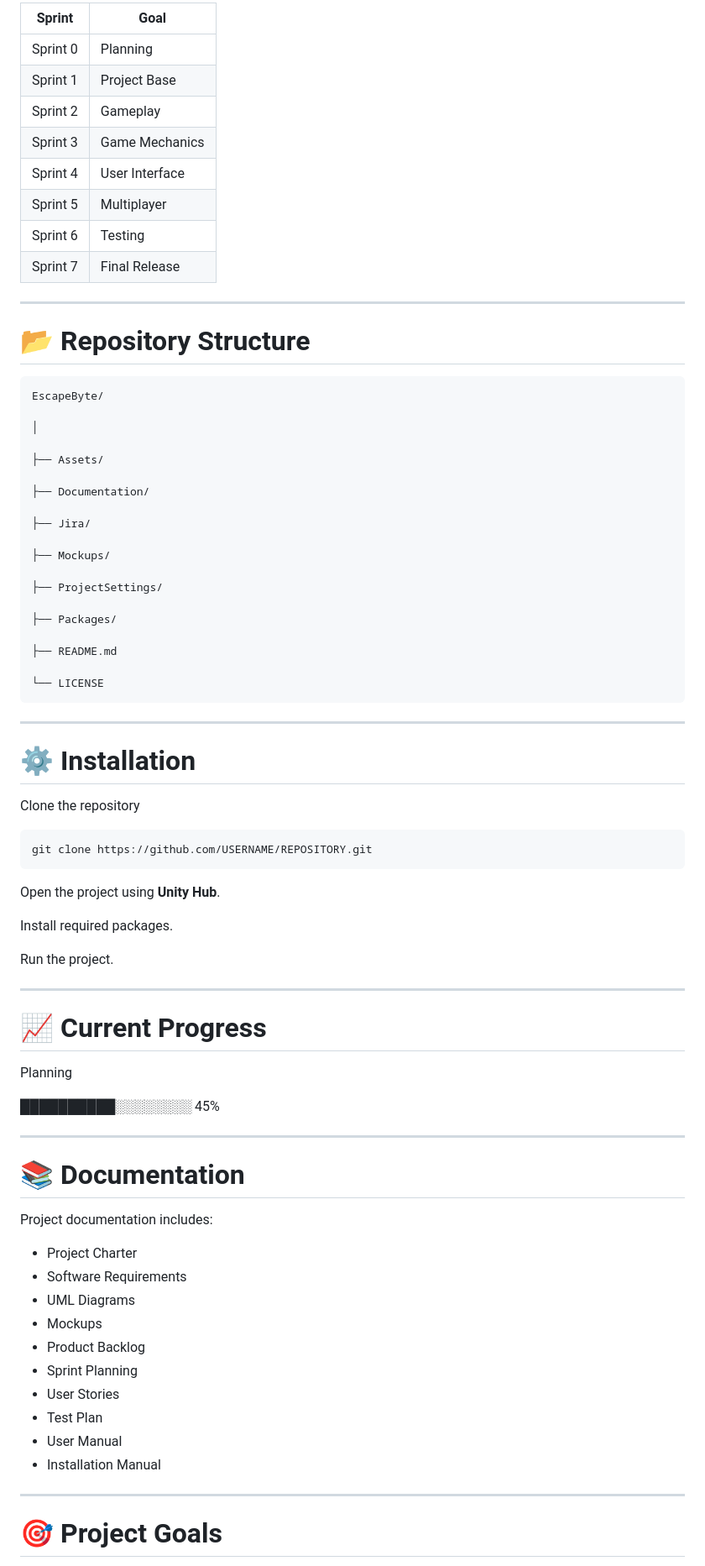
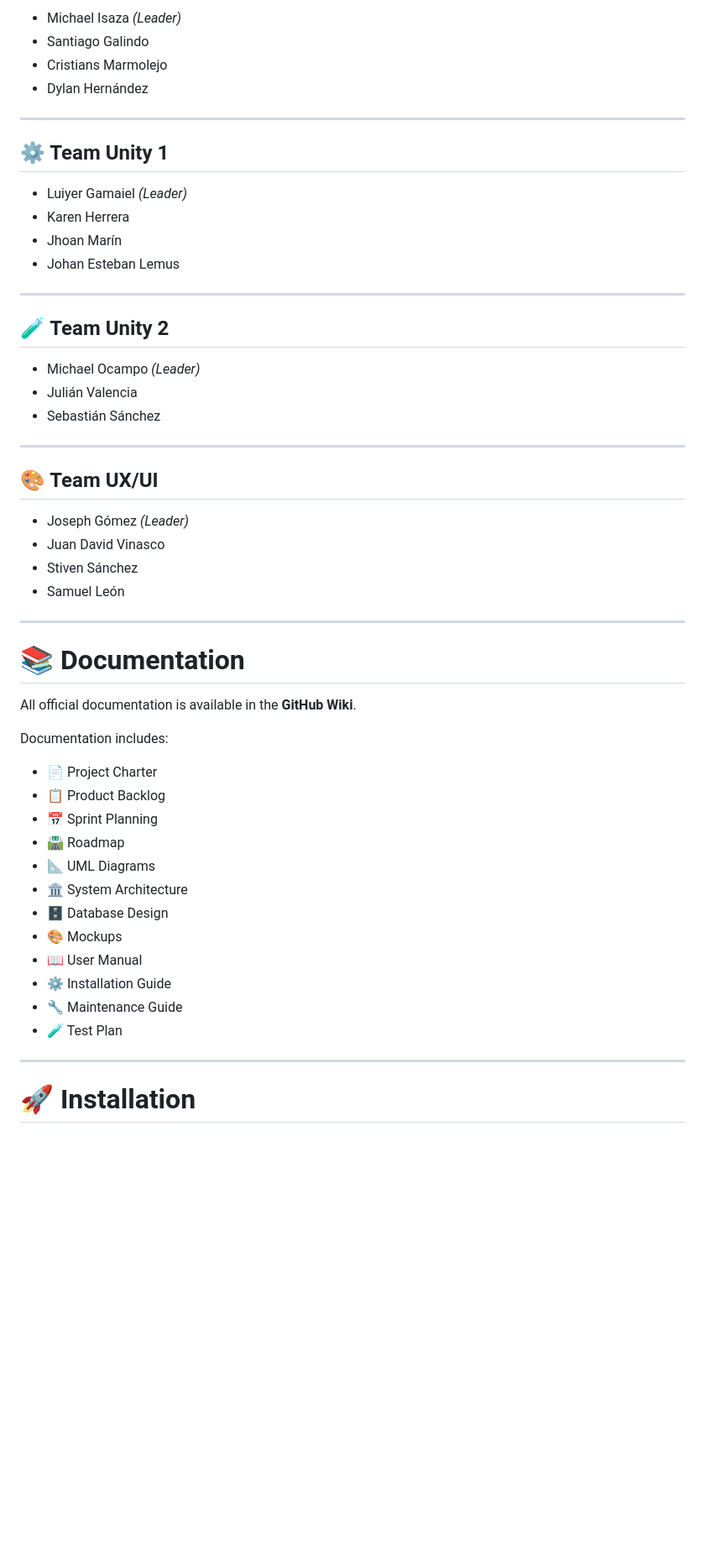
Before and after one commit to ADSO3231252/escapeRoom, a Markdown page: README.md, the part around one of its changes. Shown at 84% size. Rendered like a GitHub page; blank space fills up the shorter version.

Commit message:
Revise README for project name and details
Updated project name and description in README.md, modified project details, and adjusted sections for clarity.

````diff
--- a/README.md
+++ b/README.md
@@ -191,83 +193,57 @@ main
 
-| Sprint | Goal |
-|----------|----------------|
-| Sprint 0 | Planning |
-| Sprint 1 | Project Base |
-| Sprint 2 | Gameplay |
-| Sprint 3 | Game Mechanics |
-| Sprint 4 | User Interface |
-| Sprint 5 | Multiplayer |
-| Sprint 6 | Testing |
-| Sprint 7 | Final Release |
+- Michael Isaza *(Leader)*
+- Santiago Galindo
+- Cristians Marmolejo
+- Dylan Hernández
 
 ---
 
-# 📂 Repository Structure
+## ⚙ Team Unity 1
 
-```
-EscapeByte/
-
-│
-
-├── Assets/
-
-├── Documentation/
-
-├── Jira/
-
-├── Mockups/
-
-├── ProjectSettings/
-
-├── Packages/
-
-├── README.md
-
-└── LICENSE
-```
+- Luiyer Gamaiel *(Leader)*
+- Karen Herrera
+- Jhoan Marín
+- Johan Esteban Lemus
 
 ---
 
-# ⚙ Installation
+## 🧪 Team Unity 2
 
-Clone the repository
-
-```bash
-git clone https://github.com/USERNAME/REPOSITORY.git
-```
-
-Open the project using **Unity Hub**.
-
-Install required packages.
-
-Run the project.
+- Michael Ocampo *(Leader)*
+- Julián Valencia
+- Sebastián Sánchez
 
 ---
 
-# 📈 Current Progress
+## 🎨 Team UX/UI
 
-Planning
-
-██████████░░░░░░░░ 45%
+- Joseph Gómez *(Leader)*
+- Juan David Vinasco
+- Stiven Sánchez
+- Samuel León
 
 ---
 
 # 📚 Documentation
 
-Project documentation includes:
+All official documentation is available in the **GitHub Wiki**.
 
-- Project Charter
-- Software Requirements
-- UML Diagrams
-- Mockups
-- Product Backlog
-- Sprint Planning
-- User Stories
-- Test Plan
-- User Manual
-- Installation Manual
+Documentation includes:
+
+- 📄 Project Charter
+- 📋 Product Backlog
+- 📅 Sprint Planning
+- 🛣 Roadmap
+- 📐 UML Diagrams
+- 🏛 System Architecture
+- 🗄 Database Design
+- 🎨 Mockups
+- 📖 User Manual
+- ⚙ Installation Guide
+- 🔧 Maintenance Guide
+- 🧪 Test Plan
 
 ---
 
-# 🎯 Project Goals
+# 🚀 Installation
 
````
Also changed, not shown: other parts of README.md (+194 -159 lines).
